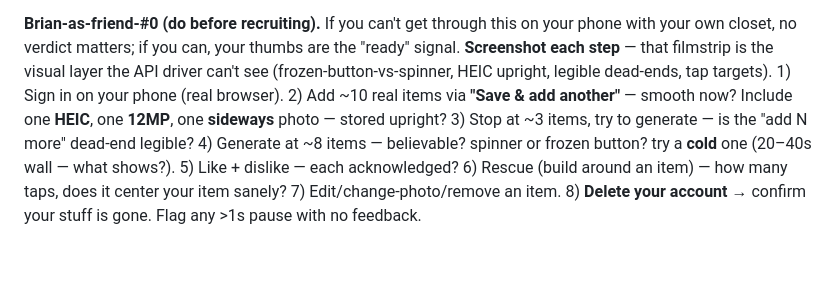
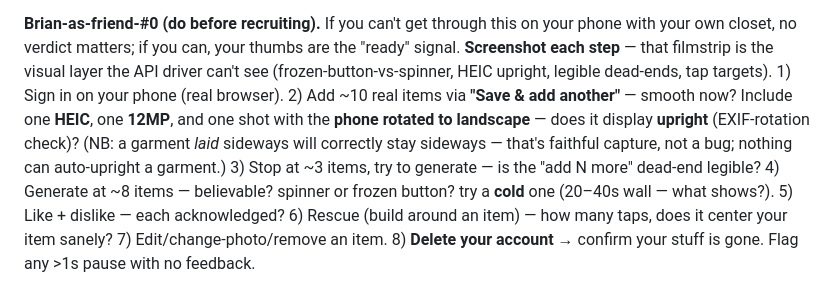
Before and after one commit to Brian-W-Li/fitted, a Markdown page: docs/plans/m5-c8-half2-runbook.md, the part around the change. Drawn GitHub-style; blank space fills up the shorter version.

Commit message:
docs(runbook): clarify the gauntlet orientation check (EXIF vs laid-sideways)
The friend-#0 step said "one sideways photo — stored upright?", which wrongly
implied a sideways-laid garment should auto-flip. Reword to the actual test:
a photo shot with the phone ROTATED (EXIF flag) should display upright; a garment
LAID sideways correctly stays sideways (faithful capture, not a bug).

Co-Authored-By: Claude Opus 4.8 (1M context) <noreply@anthropic.com>

```diff
--- a/docs/plans/m5-c8-half2-runbook.md
+++ b/docs/plans/m5-c8-half2-runbook.md
@@ -287,7 +287,9 @@ read-back. All gated `TRACK2_LIVE_OK=1`; they write the live corpus + spend $, s
 closet, no verdict matters; if you can, your thumbs are the "ready" signal. **Screenshot each step** — that
 filmstrip is the visual layer the API driver can't see (frozen-button-vs-spinner, HEIC upright, legible
 dead-ends, tap targets). 1) Sign in on your phone (real browser). 2) Add ~10 real items via **"Save & add
-another"** — smooth now? Include one **HEIC**, one **12MP**, one **sideways** photo — stored upright? 3) Stop
+another"** — smooth now? Include one **HEIC**, one **12MP**, and one shot with the **phone rotated to landscape** — does it
+display **upright** (EXIF-rotation check)? (NB: a garment *laid* sideways will correctly stay sideways —
+that's faithful capture, not a bug; nothing can auto-upright a garment.) 3) Stop
 at ~3 items, try to generate — is the "add N more" dead-end legible? 4) Generate at ~8 items — believable?
 spinner or frozen button? try a **cold** one (20–40s wall — what shows?). 5) Like + dislike — each acknowledged?
 6) Rescue (build around an item) — how many taps, does it center your item sanely? 7) Edit/change-photo/remove
```
